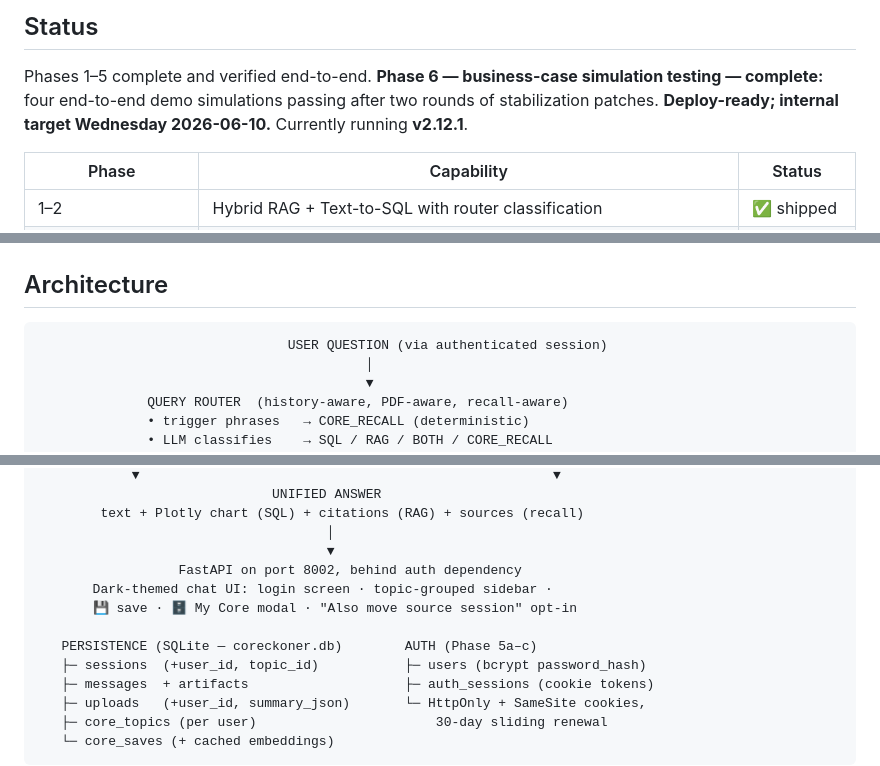
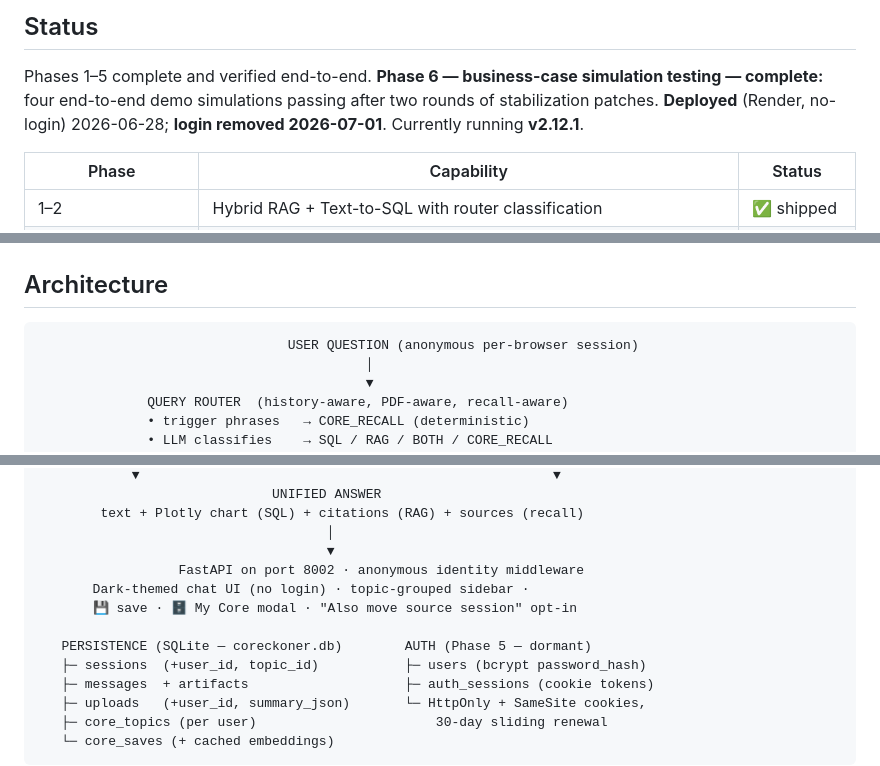
Before and after one commit to sanghyun-s/cassia, a Markdown page: README.md, 3 parts joined by grey strips. GitHub-like rendering.

````diff
--- a/README.md
+++ b/README.md
@@ -31,8 +31,7 @@ tools). The workflow mirrors how accountants already work:
 
 Phases 1–5 complete and verified end-to-end. **Phase 6 — business-case
 simulation testing — complete:** four end-to-end demo simulations passing
-after two rounds of stabilization patches. **Deploy-ready; internal target
-Wednesday 2026-06-10.** Currently running **v2.12.1**.
+after two rounds of stabilization patches. **Deployed** (Render, no-login) 2026-06-28; **login removed 2026-07-01**. Currently running **v2.12.1**.
 
 | Phase | Capability | Status |
 |------|------------|--------|
@@ -87,7 +86,7 @@ Ask plain-English questions and get answers grounded in real data.
 ## Architecture
 
 ```
-                                USER QUESTION (via authenticated session)
+                                USER QUESTION (anonymous per-browser session)
                                           │
                                           ▼
               QUERY ROUTER  (history-aware, PDF-aware, recall-aware)
@@ -113,11 +112,11 @@ Ask plain-English questions and get answers grounded in real data.
         text + Plotly chart (SQL) + citations (RAG) + sources (recall)
                                      │
                                      ▼
-                  FastAPI on port 8002, behind auth dependency
-       Dark-themed chat UI: login screen · topic-grouped sidebar ·
+                  FastAPI on port 8002 · anonymous identity middleware
+       Dark-themed chat UI (no login) · topic-grouped sidebar ·
        💾 save · 🗄 My Core modal · "Also move source session" opt-in
 
-   PERSISTENCE (SQLite — coreckoner.db)        AUTH (Phase 5a–c)
+   PERSISTENCE (SQLite — coreckoner.db)        AUTH (Phase 5 — dormant)
    ├─ sessions  (+user_id, topic_id)           ├─ users (bcrypt password_hash)
    ├─ messages  + artifacts                    ├─ auth_sessions (cookie tokens)
    ├─ uploads   (+user_id, summary_json)       └─ HttpOnly + SameSite cookies,
````
Also changed, not shown: other parts of README.md (+31 -7 lines).
